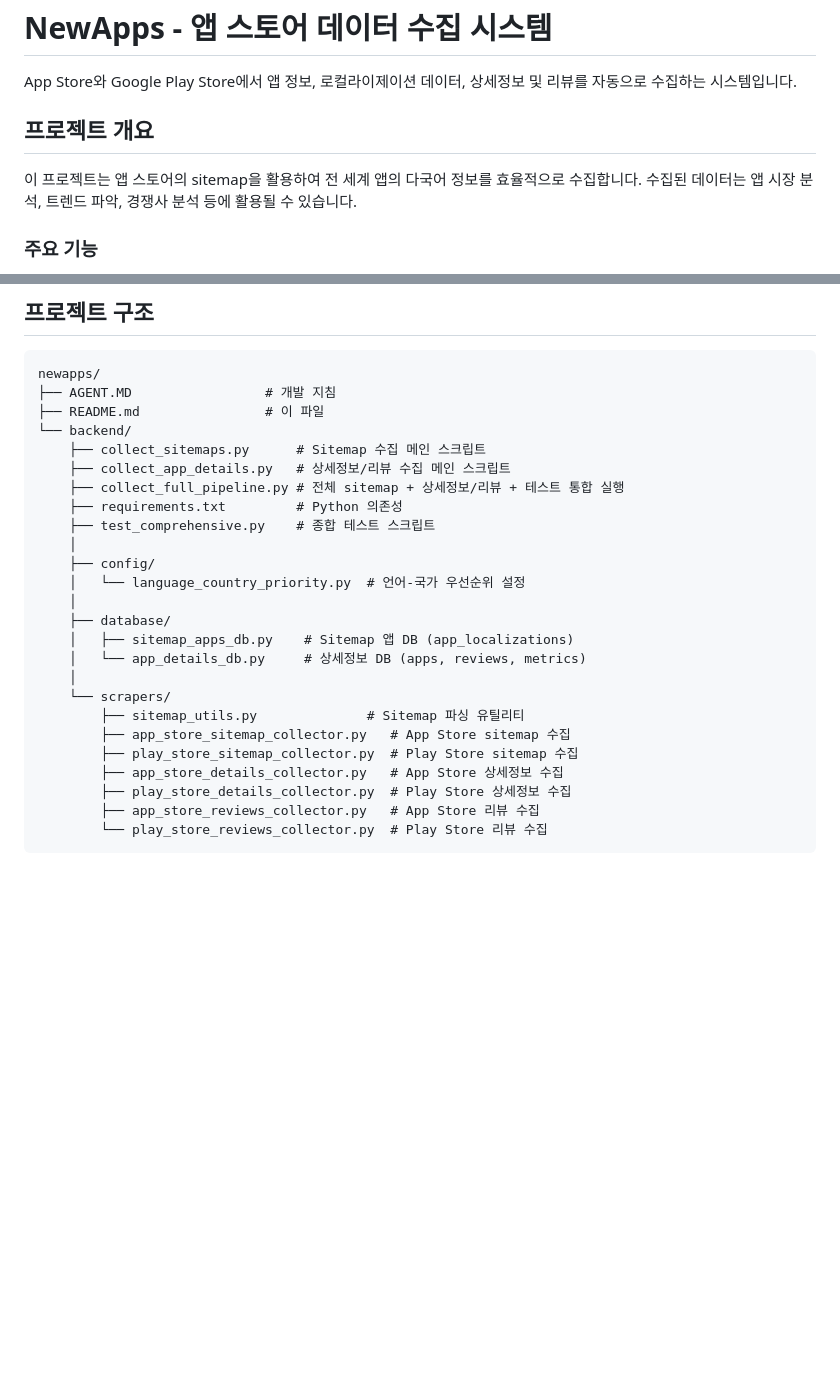
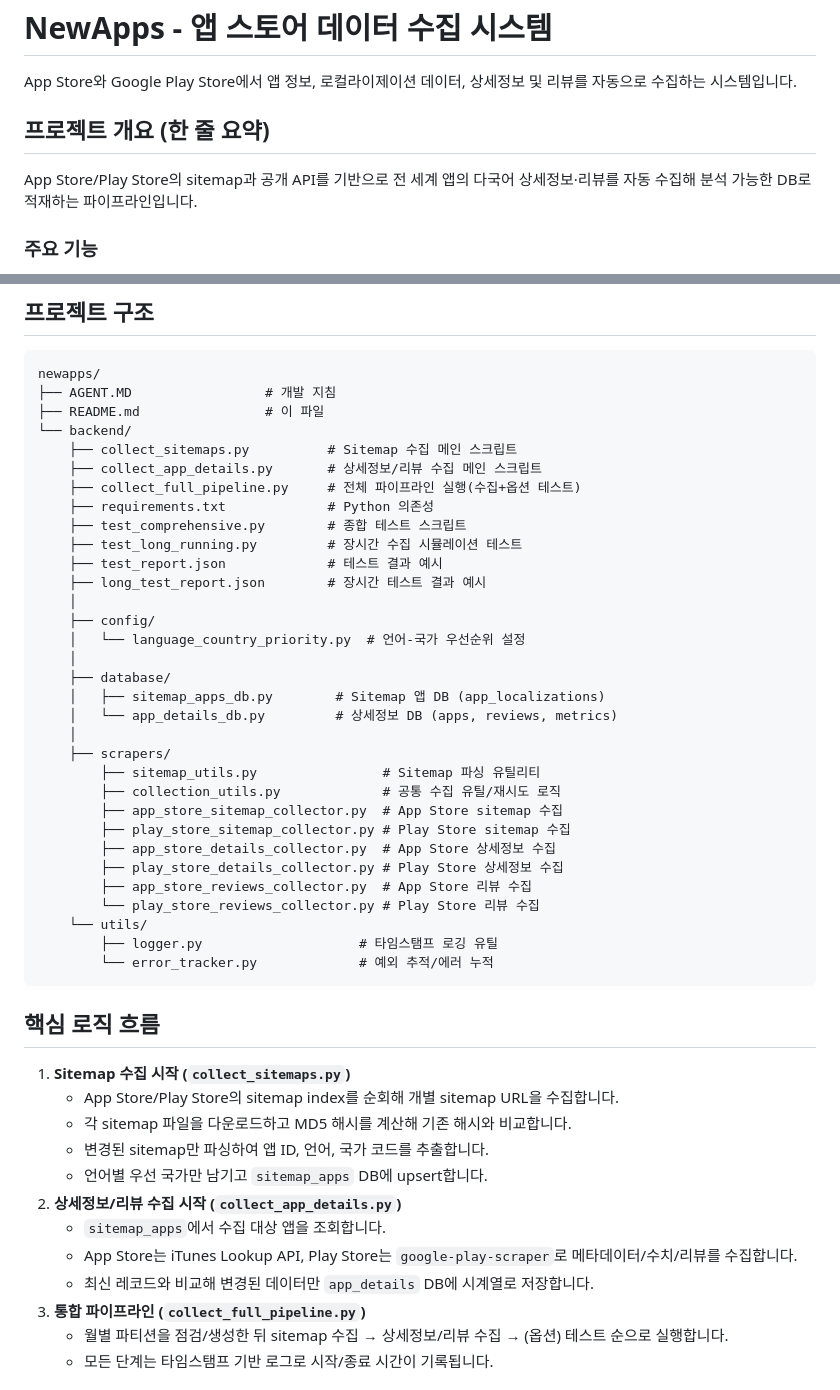
Before and after one commit to invite-you/newapps, a Markdown page: README.md, 2 parts joined by grey strips. GitHub-like rendering; blank space fills up the shorter version.

Commit message:
README에 핵심 흐름과 시퀀스 다이어그램 문서화 추가

````diff
--- a/README.md
+++ b/README.md
@@ -2,9 +2,9 @@
 
 App Store와 Google Play Store에서 앱 정보, 로컬라이제이션 데이터, 상세정보 및 리뷰를 자동으로 수집하는 시스템입니다.
 
-## 프로젝트 개요
+## 프로젝트 개요 (한 줄 요약)
 
-이 프로젝트는 앱 스토어의 sitemap을 활용하여 전 세계 앱의 다국어 정보를 효율적으로 수집합니다. 수집된 데이터는 앱 시장 분석, 트렌드 파악, 경쟁사 분석 등에 활용될 수 있습니다.
+App Store/Play Store의 sitemap과 공개 API를 기반으로 전 세계 앱의 다국어 상세정보·리뷰를 자동 수집해 분석 가능한 DB로 적재하는 파이프라인입니다.
 
 ### 주요 기능
 
@@ -22,24 +22,48 @@ newapps/
 ├── AGENT.MD                 # 개발 지침
 ├── README.md                # 이 파일
 └── backend/
-    ├── collect_sitemaps.py      # Sitemap 수집 메인 스크립트
-    ├── collect_app_details.py   # 상세정보/리뷰 수집 메인 스크립트
-    ├── collect_full_pipeline.py # 전체 sitemap + 상세정보/리뷰 + 테스트 통합 실행
-    ├── requirements.txt         # Python 의존성
-    ├── test_comprehensive.py    # 종합 테스트 스크립트
+    ├── collect_sitemaps.py          # Sitemap 수집 메인 스크립트
+    ├── collect_app_details.py       # 상세정보/리뷰 수집 메인 스크립트
+    ├── collect_full_pipeline.py     # 전체 파이프라인 실행(수집+옵션 테스트)
+    ├── requirements.txt             # Python 의존성
+    ├── test_comprehensive.py        # 종합 테스트 스크립트
+    ├── test_long_running.py         # 장시간 수집 시뮬레이션 테스트
+    ├── test_report.json             # 테스트 결과 예시
+    ├── long_test_report.json        # 장시간 테스트 결과 예시
     │
     ├── config/
     │   └── language_country_priority.py  # 언어-국가 우선순위 설정
     │
     ├── database/
-    │   ├── sitemap_apps_db.py    # Sitemap 앱 DB (app_localizations)
-    │   └── app_details_db.py     # 상세정보 DB (apps, reviews, metrics)
+    │   ├── sitemap_apps_db.py        # Sitemap 앱 DB (app_localizations)
+    │   └── app_details_db.py         # 상세정보 DB (apps, reviews, metrics)
     │
-    └── scrapers/
-        ├── sitemap_utils.py              # Sitemap 파싱 유틸리티
-        ├── app_store_sitemap_collector.py   # App Store sitemap 수집
-        ├── play_store_sitemap_collector.py  # Play Store sitemap 수집
-        ├── app_store_details_collector.py   # App Store 상세정보 수집
-        ├── play_store_details_collector.py  # Play Store 상세정보 수집
-        ├── app_store_reviews_collector.py   # App Store 리뷰 수집
-        └── play_store_reviews_collector.py  # Play Store 리뷰 수집
+    ├── scrapers/
+        ├── sitemap_utils.py                # Sitemap 파싱 유틸리티
+        ├── collection_utils.py             # 공통 수집 유틸/재시도 로직
+        ├── app_store_sitemap_collector.py  # App Store sitemap 수집
+        ├── play_store_sitemap_collector.py # Play Store sitemap 수집
+        ├── app_store_details_collector.py  # App Store 상세정보 수집
+        ├── play_store_details_collector.py # Play Store 상세정보 수집
+        ├── app_store_reviews_collector.py  # App Store 리뷰 수집
+        └── play_store_reviews_collector.py # Play Store 리뷰 수집
+    └── utils/
+        ├── logger.py                    # 타임스탬프 로깅 유틸
+        └── error_tracker.py             # 예외 추적/에러 누적
+```
+
+## 핵심 로직 흐름
+
+1. **Sitemap 수집 시작 (`collect_sitemaps.py`)**
+   - App Store/Play Store의 sitemap index를 순회해 개별 sitemap URL을 수집합니다.
+   - 각 sitemap 파일을 다운로드하고 MD5 해시를 계산해 기존 해시와 비교합니다.
+   - 변경된 sitemap만 파싱하여 앱 ID, 언어, 국가 코드를 추출합니다.
+   - 언어별 우선 국가만 남기고 `sitemap_apps` DB에 upsert합니다.
+2. **상세정보/리뷰 수집 시작 (`collect_app_details.py`)**
+   - `sitemap_apps`에서 수집 대상 앱을 조회합니다.
+   - App Store는 iTunes Lookup API, Play Store는 `google-play-scraper`로 메타데이터/수치/리뷰를 수집합니다.
+   - 최신 레코드와 비교해 변경된 데이터만 `app_details` DB에 시계열로 저장합니다.
+3. **통합 파이프라인 (`collect_full_pipeline.py`)**
+   - 월별 파티션을 점검/생성한 뒤 sitemap 수집 → 상세정보/리뷰 수집 → (옵션) 테스트 순으로 실행합니다.
+   - 모든 단계는 타임스탬프 기반 로그로 시작/종료 시간이 기록됩니다.
+
````
Also changed, not shown: other parts of README.md (+38 -0 lines).
